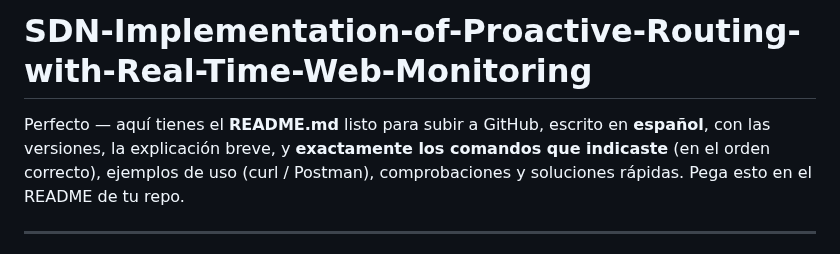
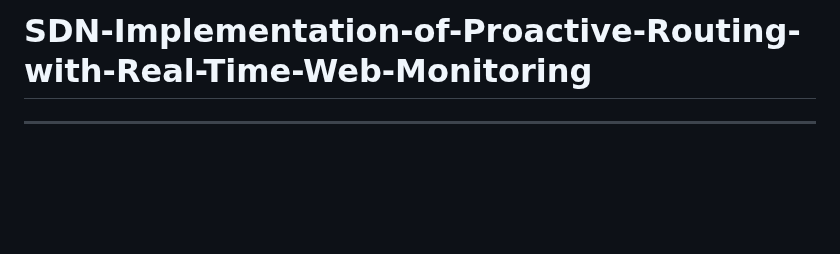
Before and after one commit to Diegoxz3/SDN-Implementation-of-Proactive-Routing-with-Real-Time-Web-Monitoring, a Markdown page: README.md, the part around the change. Drawn GitHub-style; blank space fills up the shorter version.

```diff
--- a/README.md
+++ b/README.md
@@ -1,5 +1,5 @@
 # SDN-Implementation-of-Proactive-Routing-with-Real-Time-Web-Monitoring
-Perfecto — aquí tienes el **README.md** listo para subir a GitHub, escrito en **español**, con las versiones, la explicación breve, y **exactamente los comandos que indicaste** (en el orden correcto), ejemplos de uso (curl / Postman), comprobaciones y soluciones rápidas. Pega esto en el README de tu repo.
+
 
 ---
 
```
